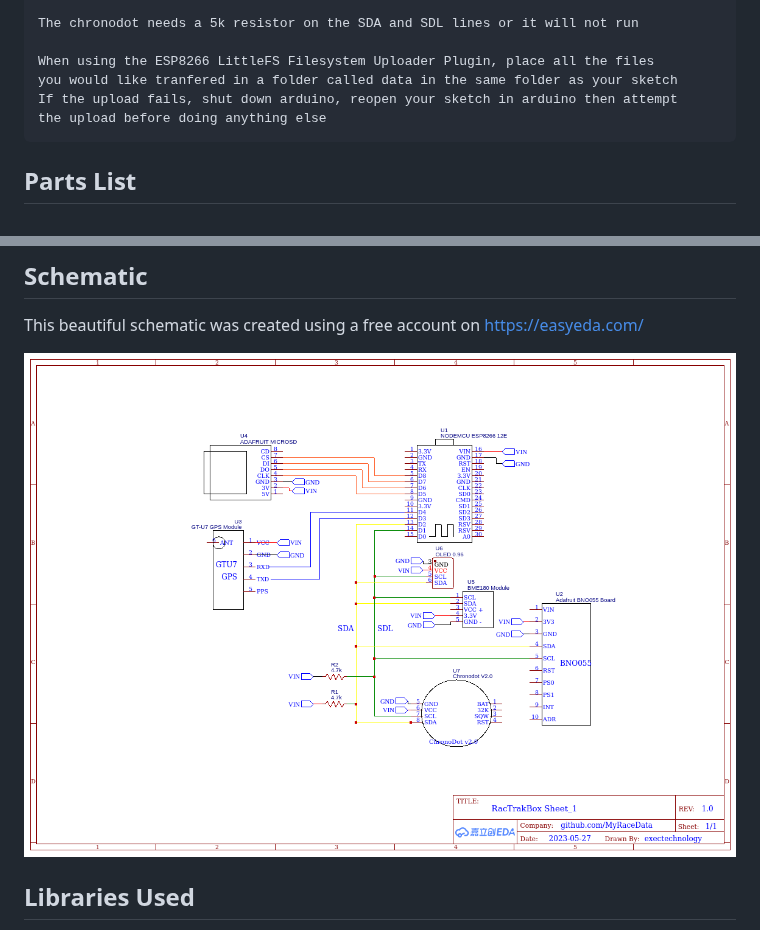
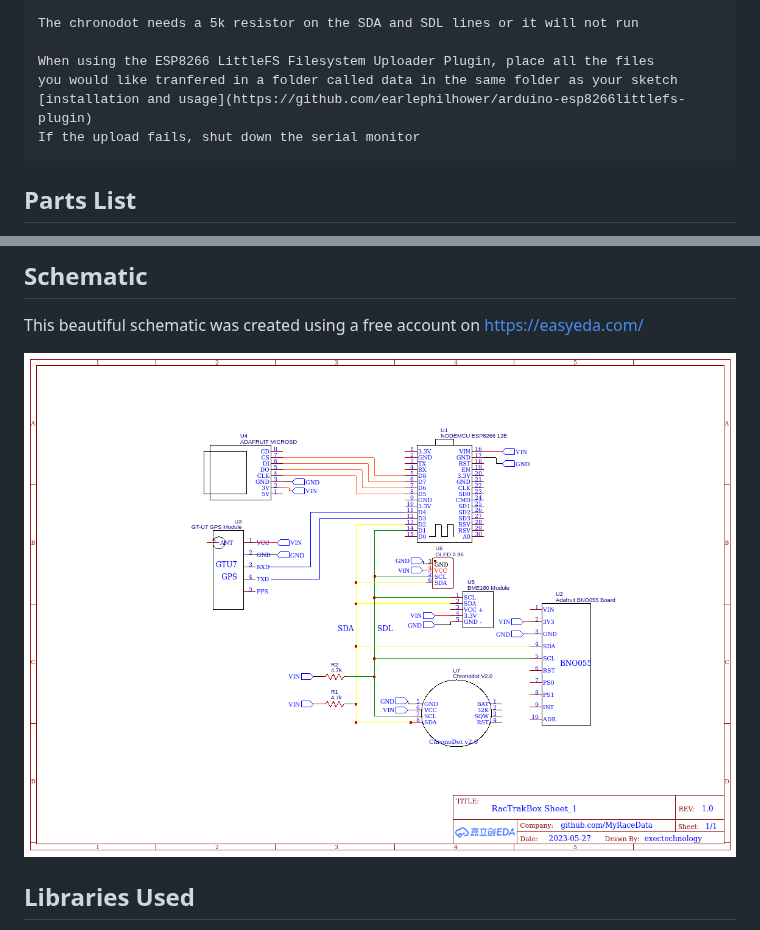
Before and after one commit to MyRaceData/TRAKBOX, a Markdown page: README.md, 2 parts joined by grey strips. Rendered like a GitHub page.

```diff
--- a/README.md
+++ b/README.md
@@ -24,8 +24,8 @@ Original prototype pictured below
 
     When using the ESP8266 LittleFS Filesystem Uploader Plugin, place all the files
     you would like tranfered in a folder called data in the same folder as your sketch
-    If the upload fails, shut down arduino, reopen your sketch in arduino then attempt
-    the upload before doing anything else
+    [installation and usage](https://github.com/earlephilhower/arduino-esp8266littlefs-plugin)
+    If the upload fails, shut down the serial monitor
 
 ## Parts List
 - ESP8266 CP2102 NodeMCU LUA ESP-12E WIFI Serial Wireless Module
@@ -54,7 +54,7 @@ First working version. All sensors running with no ability to record data
 
 This beautiful schematic was created using a free account on https://easyeda.com/
 
-![EasyEDA Schematic](https://github.com/MyRaceData/TRAKBOX/blob/main/EasyEDA_Schematic_RacTrakBox.png)
+![EasyEDA Schematic](https://github.com/MyRaceData/TRAKBOX/blob/main/EasyEDA_Schematic2_RacTrakBox.png)
 
 ## Libraries Used
 - Wire.h                https://github.com/esp8266/Arduino                      GPL licence
```
